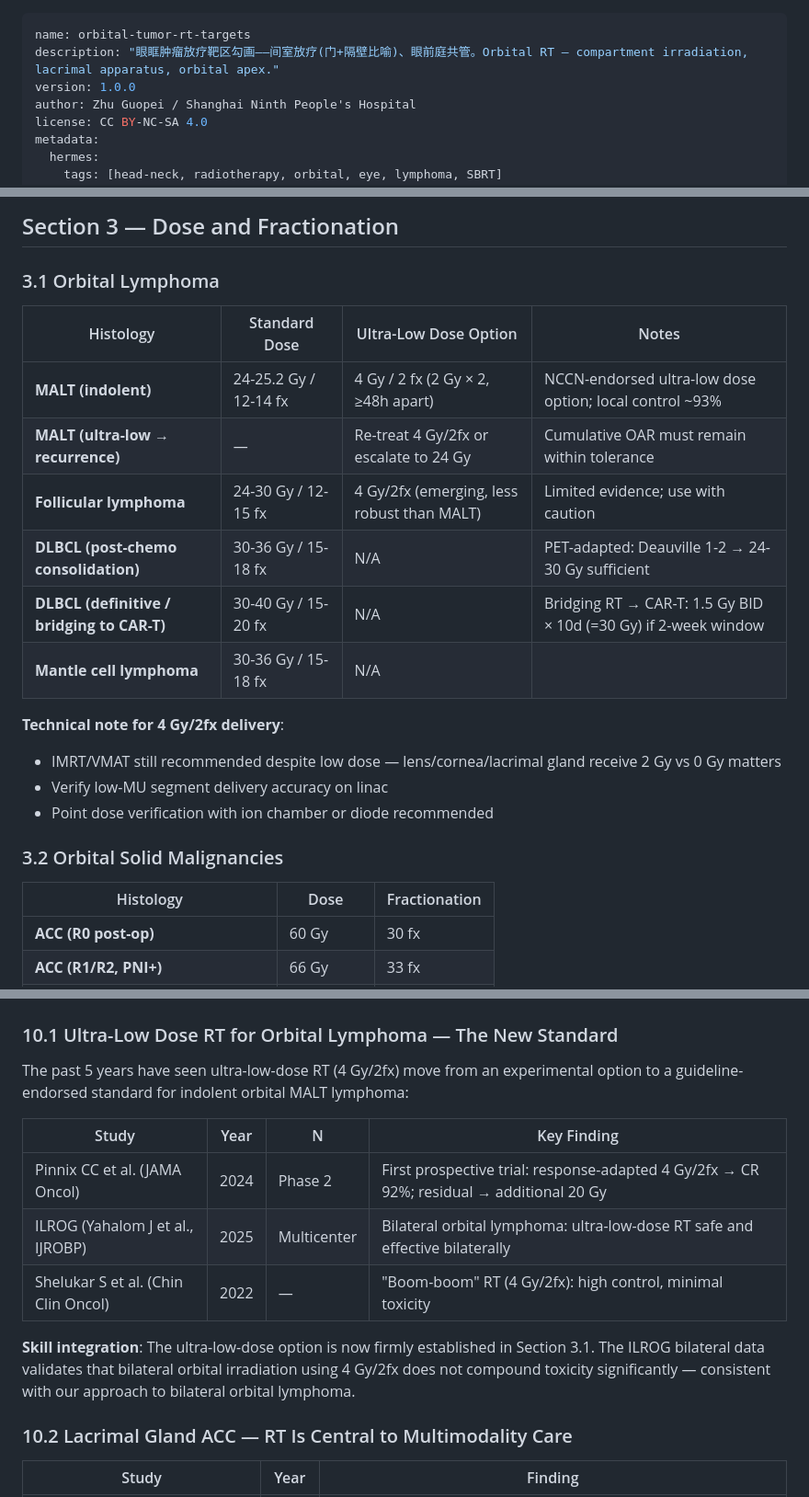
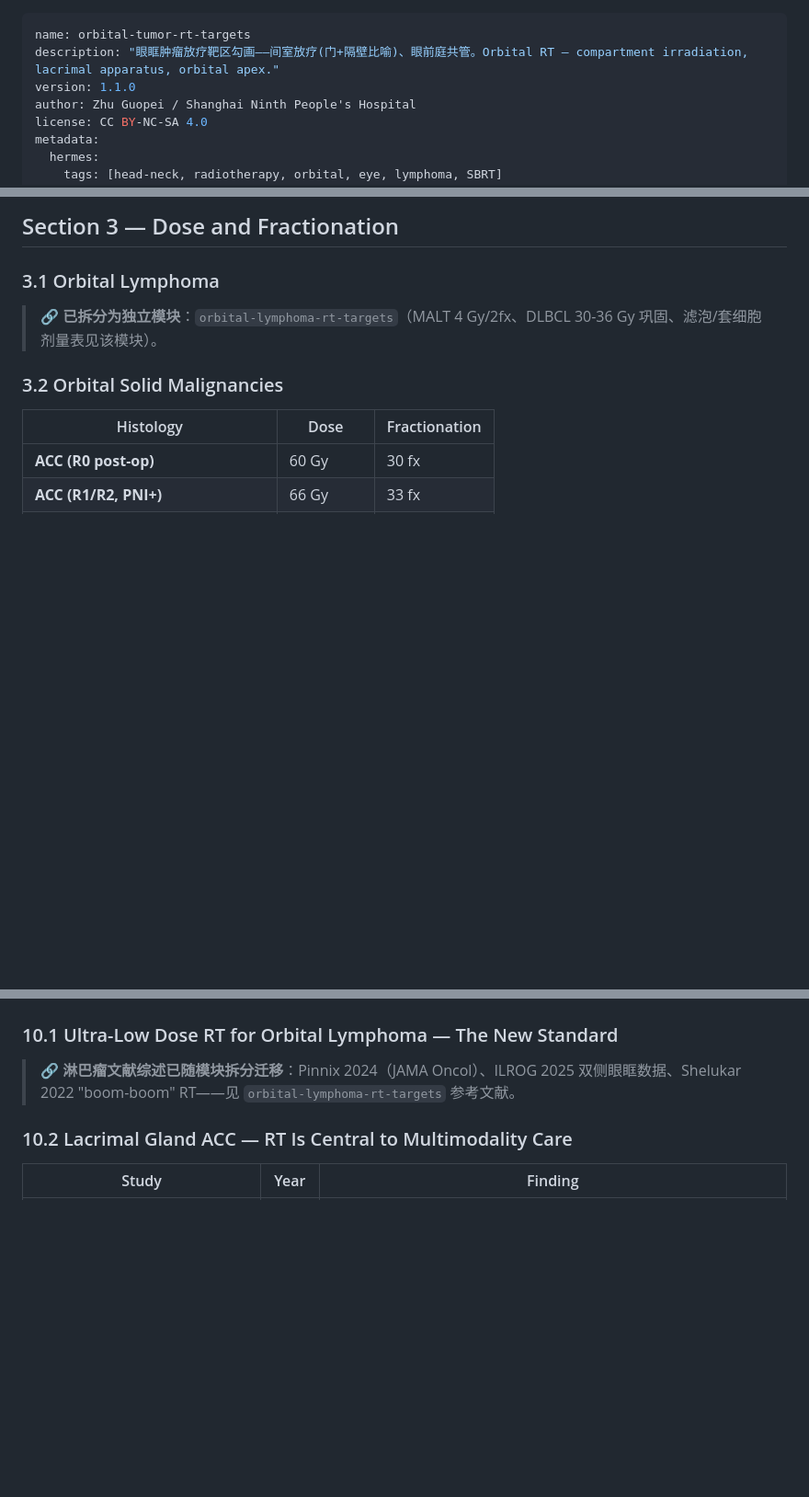
Before and after one commit to antica1/head-neck-rt-skills, a Markdown page: skills/orbital-tumor-rt-targets/SKILL.md, 3 parts joined by grey strips. Shown at 92% size. Drawn GitHub-style; blank space fills up the shorter version.

Commit message:
拆分: orbital-tumor-rt-targets v1.1.0 拆出 orbital-lymphoma-rt-targets v1.0.0(独立模块, 注意力优化) + 共享知识库铁律速查头部锚点

```diff
--- a/skills/orbital-tumor-rt-targets/SKILL.md
+++ b/skills/orbital-tumor-rt-targets/SKILL.md
@@ -1,7 +1,7 @@
 ---
 name: orbital-tumor-rt-targets
 description: "眼眶肿瘤放疗靶区勾画——间室放疗(门+隔壁比喻)、眼前庭共管。Orbital RT — compartment irradiation, lacrimal apparatus, orbital apex."
-version: 1.0.0
+version: 1.1.0
 author: Zhu Guopei / Shanghai Ninth People's Hospital
 license: CC BY-NC-SA 4.0
 metadata:
@@ -506,19 +499,7 @@ Before finalizing any orbital CTV, verify the following on **all three planes**:
 
 ### 3.1 Orbital Lymphoma
 
-| Histology | Standard Dose | Ultra-Low Dose Option | Notes |
-|-----------|-------------|----------------------|-------|
-| **MALT (indolent)** | 24-25.2 Gy / 12-14 fx | 4 Gy / 2 fx (2 Gy × 2, ≥48h apart) | NCCN-endorsed ultra-low dose option; local control ~93% |
-| **MALT (ultra-low → recurrence)** | — | Re-treat 4 Gy/2fx or escalate to 24 Gy | Cumulative OAR must remain within tolerance |
-| **Follicular lymphoma** | 24-30 Gy / 12-15 fx | 4 Gy/2fx (emerging, less robust than MALT) | Limited evidence; use with caution |
-| **DLBCL (post-chemo consolidation)** | 30-36 Gy / 15-18 fx | N/A | PET-adapted: Deauville 1-2 → 24-30 Gy sufficient |
-| **DLBCL (definitive / bridging to CAR-T)** | 30-40 Gy / 15-20 fx | N/A | Bridging RT → CAR-T: 1.5 Gy BID × 10d (=30 Gy) if 2-week window |
-| **Mantle cell lymphoma** | 30-36 Gy / 15-18 fx | N/A |
-
-**Technical note for 4 Gy/2fx delivery**:
-- IMRT/VMAT still recommended despite low dose — lens/cornea/lacrimal gland receive 2 Gy vs 0 Gy matters
-- Verify low-MU segment delivery accuracy on linac
-- Point dose verification with ion chamber or diode recommended
+> 🔗 **已拆分为独立模块**：`orbital-lymphoma-rt-targets`（MALT 4 Gy/2fx、DLBCL 30-36 Gy 巩固、滤泡/套细胞剂量表见该模块）。
 
 ### 3.2 Orbital Solid Malignancies
 
@@ -935,15 +916,7 @@ To facilitate MDT decision-making, the following semi-quantitative framework can
 
 ### 10.1 Ultra-Low Dose RT for Orbital Lymphoma — The New Standard
 
-The past 5 years have seen ultra-low-dose RT (4 Gy/2fx) move from an experimental option to a guideline-endorsed standard for indolent orbital MALT lymphoma:
-
-| Study | Year | N | Key Finding |
-|-------|------|---|-------------|
-| Pinnix CC et al. (JAMA Oncol) | 2024 | Phase 2 | First prospective trial: response-adapted 4 Gy/2fx → CR 92%; residual → additional 20 Gy |
-| ILROG (Yahalom J et al., IJROBP) | 2025 | Multicenter | Bilateral orbital lymphoma: ultra-low-dose RT safe and effective bilaterally |
-| Shelukar S et al. (Chin Clin Oncol) | 2022 | — | "Boom-boom" RT (4 Gy/2fx): high control, minimal toxicity |
-
-**Skill integration**: The ultra-low-dose option is now firmly established in Section 3.1. The ILROG bilateral data validates that bilateral orbital irradiation using 4 Gy/2fx does not compound toxicity significantly — consistent with our approach to bilateral orbital lymphoma.
+> 🔗 **淋巴瘤文献综述已随模块拆分迁移**：Pinnix 2024（JAMA Oncol）、ILROG 2025 双侧眼眶数据、Shelukar 2022 "boom-boom" RT——见 `orbital-lymphoma-rt-targets` 参考文献。
 
 ### 10.2 Lacrimal Gland ACC — RT Is Central to Multimodality Care
 
```
Also changed, not shown: other parts of skills/orbital-tumor-rt-targets/SKILL.md (+1 -8 lines), SKILLS_INDEX.md (+2 -1 lines), skills/orbital-lymphoma-rt-targets/SKILL.md (added, +94 -0 lines).
